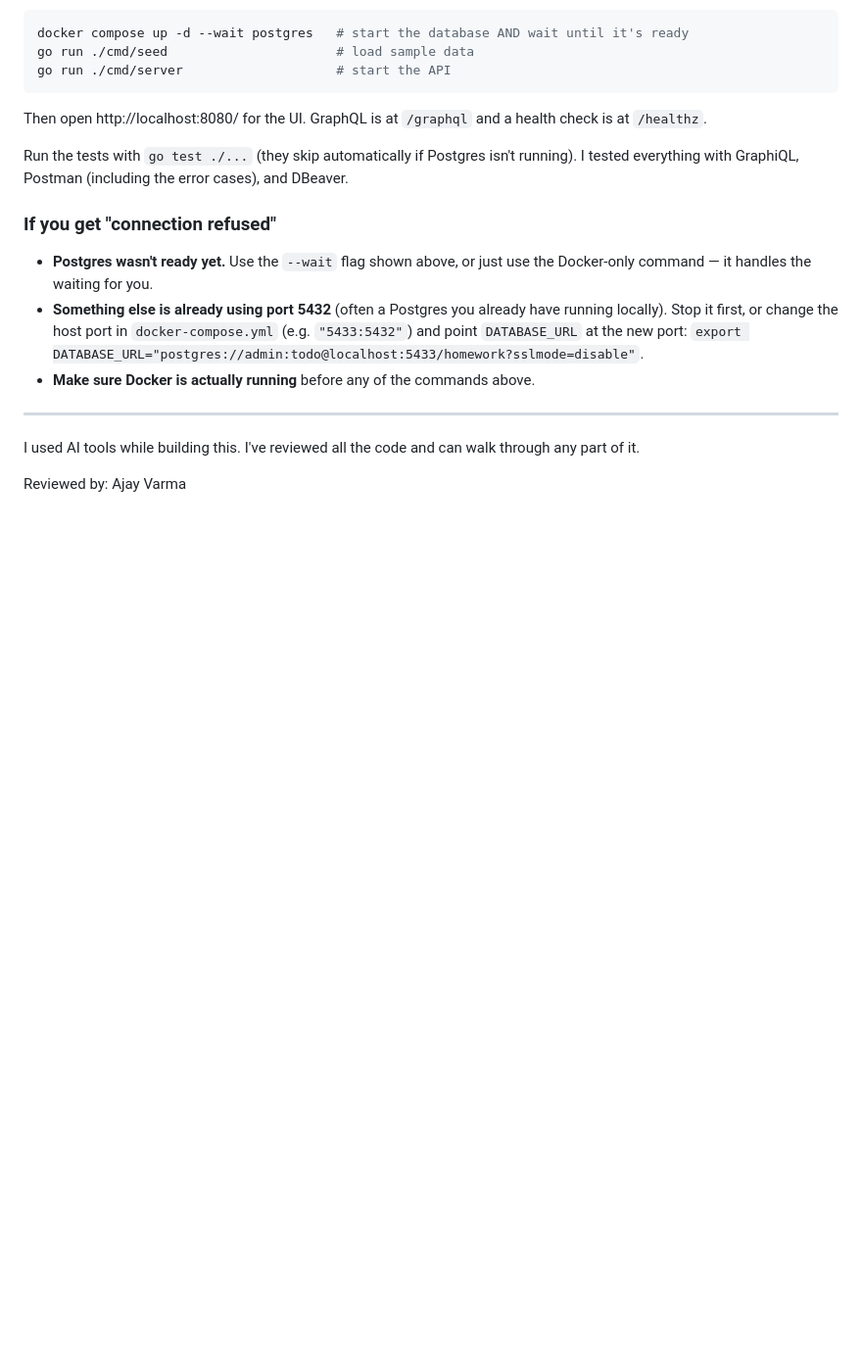
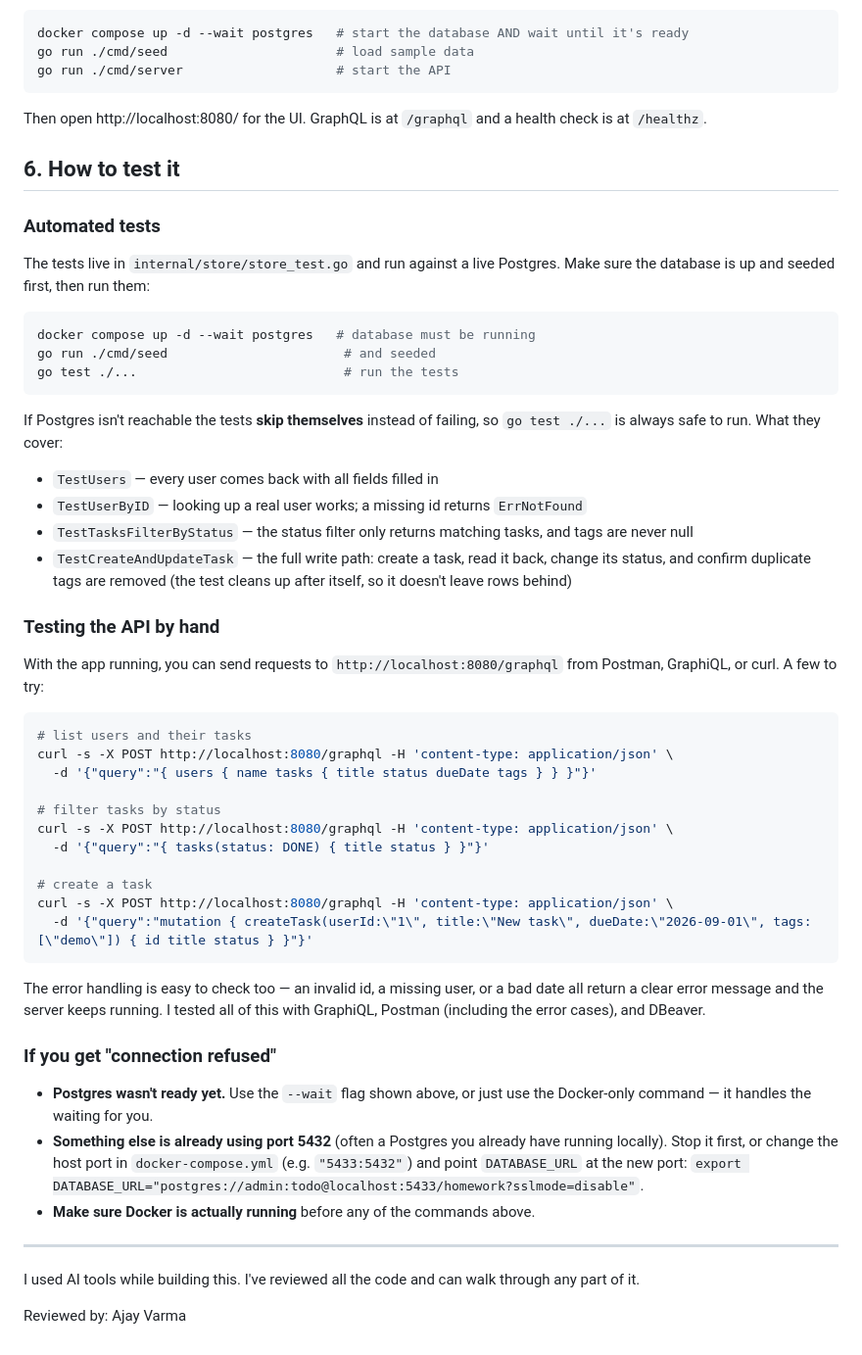
Before and after one commit to Ajayvarma1602/todo-graphql-homework, a Markdown page: NOTES.md, the part around the change. Shown at 98% size. Rendered like a GitHub page; blank space fills up the shorter version.

Commit message:
Add testing instructions to NOTES.md: automated tests and manual API checks

````diff
--- a/NOTES.md
+++ b/NOTES.md
@@ -87,9 +87,52 @@ go run ./cmd/server                    # start the API
 Then open http://localhost:8080/ for the UI. GraphQL is at `/graphql` and a
 health check is at `/healthz`.
 
-Run the tests with `go test ./...` (they skip automatically if Postgres isn't
-running). I tested everything with GraphiQL, Postman (including the error
-cases), and DBeaver.
+## 6. How to test it
+
+### Automated tests
+
+The tests live in `internal/store/store_test.go` and run against a live Postgres.
+Make sure the database is up and seeded first, then run them:
+
+```bash
+docker compose up -d --wait postgres   # database must be running
+go run ./cmd/seed                       # and seeded
+go test ./...                           # run the tests
+```
+
+If Postgres isn't reachable the tests **skip themselves** instead of failing, so
+`go test ./...` is always safe to run. What they cover:
+
+- `TestUsers` — every user comes back with all fields filled in
+- `TestUserByID` — looking up a real user works; a missing id returns `ErrNotFound`
+- `TestTasksFilterByStatus` — the status filter only returns matching tasks, and
+  tags are never null
+- `TestCreateAndUpdateTask` — the full write path: create a task, read it back,
+  change its status, and confirm duplicate tags are removed (the test cleans up
+  after itself, so it doesn't leave rows behind)
+
+### Testing the API by hand
+
+With the app running, you can send requests to `http://localhost:8080/graphql`
+from Postman, GraphiQL, or curl. A few to try:
+
+```bash
+# list users and their tasks
+curl -s -X POST http://localhost:8080/graphql -H 'content-type: application/json' \
+  -d '{"query":"{ users { name tasks { title status dueDate tags } } }"}'
+
+# filter tasks by status
+curl -s -X POST http://localhost:8080/graphql -H 'content-type: application/json' \
+  -d '{"query":"{ tasks(status: DONE) { title status } }"}'
+
+# create a task
+curl -s -X POST http://localhost:8080/graphql -H 'content-type: application/json' \
+  -d '{"query":"mutation { createTask(userId:\"1\", title:\"New task\", dueDate:\"2026-09-01\", tags:[\"demo\"]) { id title status } }"}'
+```
+
+The error handling is easy to check too — an invalid id, a missing user, or a
+bad date all return a clear error message and the server keeps running. I tested
+all of this with GraphiQL, Postman (including the error cases), and DBeaver.
 
 ### If you get "connection refused"
 
````
